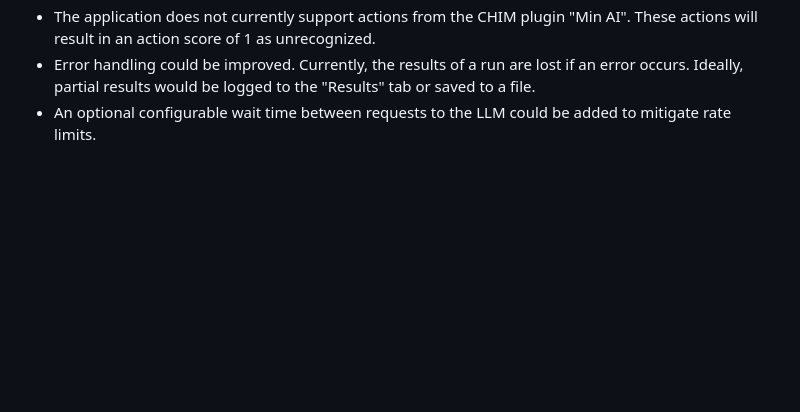
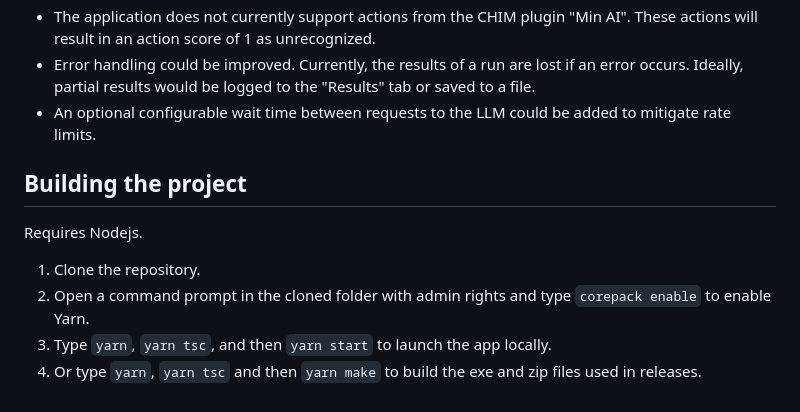
Before and after one commit to Dekana/chim_scoring_assistant, a Markdown page: README.md, the part around the change. Rendered like a GitHub page; blank space fills up the shorter version.

```diff
--- a/README.md
+++ b/README.md
@@ -49,3 +49,11 @@ The application makes some manual adjustments to the scores:
 * The application does not currently support actions from the CHIM plugin "Min AI". These actions will result in an action score of 1 as unrecognized.
 * Error handling could be improved. Currently, the results of a run are lost if an error occurs. Ideally, partial results would be logged to the "Results" tab or saved to a file.
 * An optional configurable wait time between requests to the LLM could be added to mitigate rate limits.
+
+## Building the project
+
+Requires Nodejs.
+1. Clone the repository.
+2. Open a command prompt in the cloned folder with admin rights and type `corepack enable` to enable Yarn.
+3. Type `yarn`, `yarn tsc`, and then `yarn start` to launch the app locally.
+4. Or type `yarn`, `yarn tsc` and then `yarn make` to build the exe and zip files used in releases.
```
